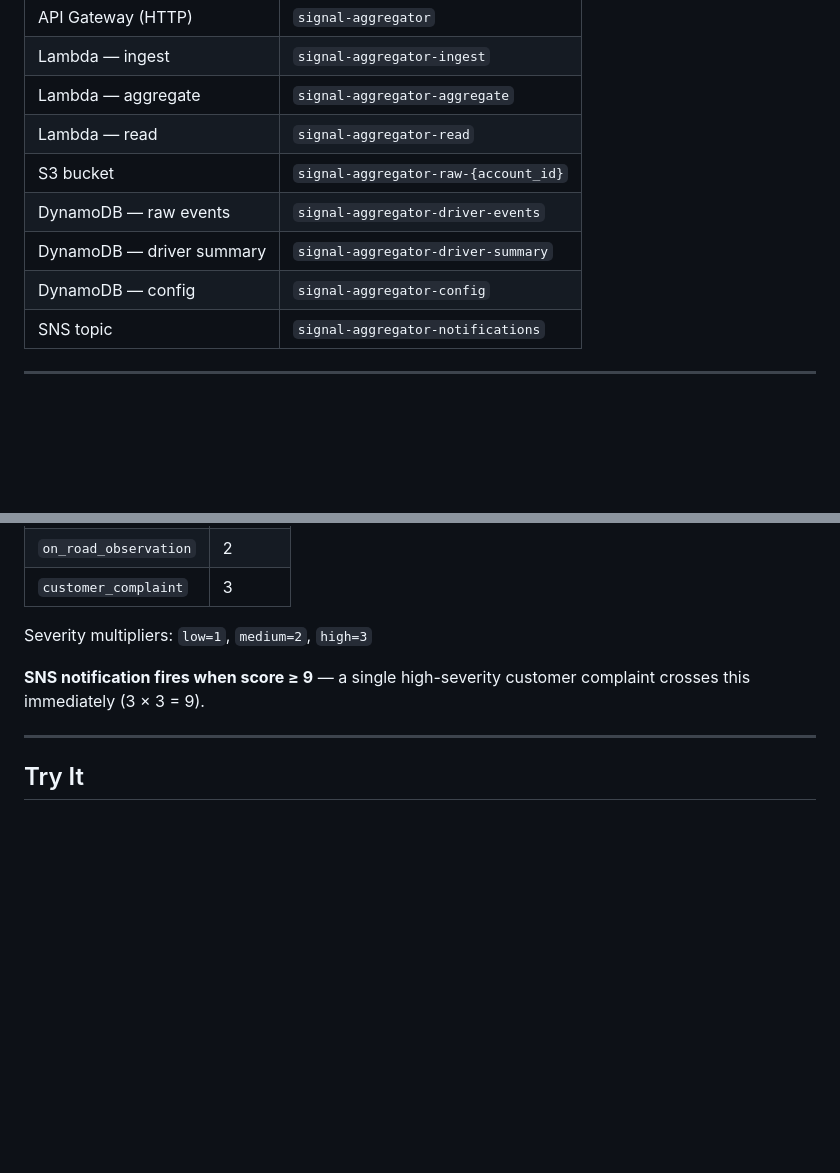
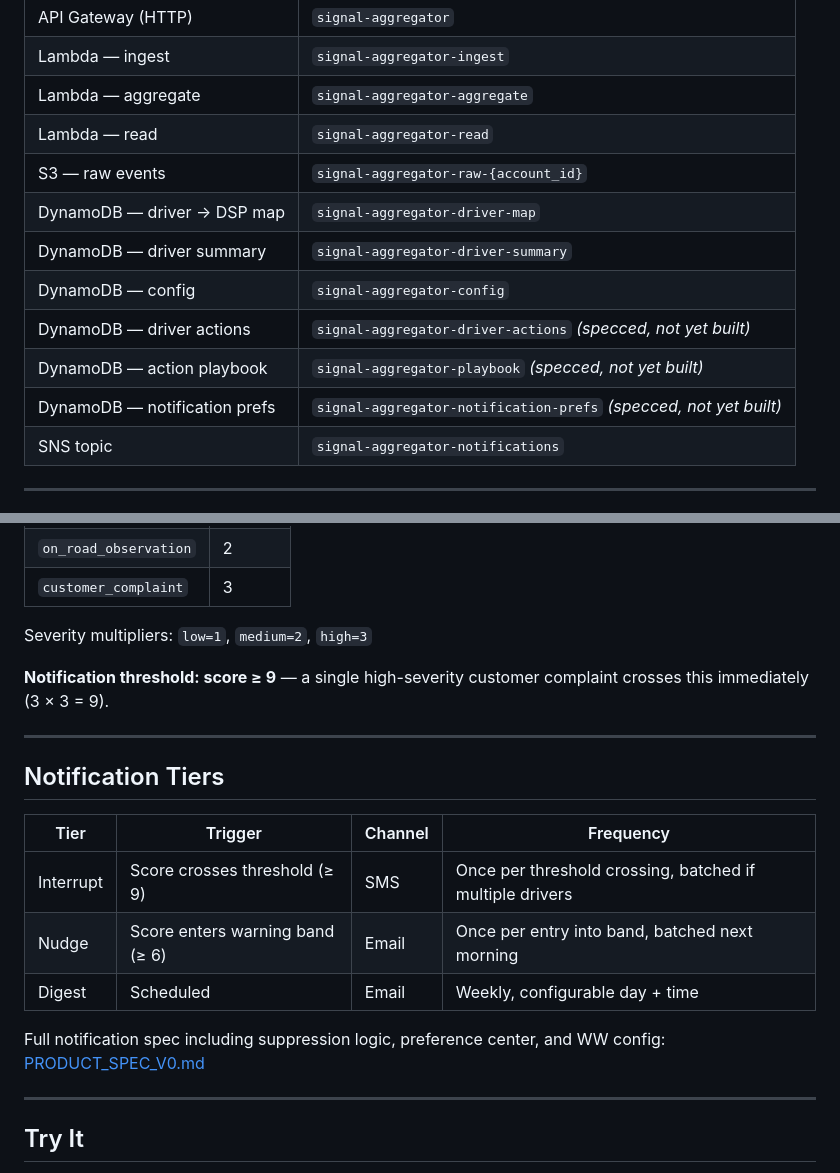
Before and after one commit to kshi2015/signal-aggregator, a Markdown page: README.md, 2 parts joined by grey strips. Rendered like a GitHub page; blank space fills up the shorter version.

```diff
--- a/README.md
+++ b/README.md
@@ -30,10 +46,13 @@ Full architecture with data model and scale tradeoffs: [ARCHITECTURE.md](ARCHITE
 | Lambda — ingest | `signal-aggregator-ingest` |
 | Lambda — aggregate | `signal-aggregator-aggregate` |
 | Lambda — read | `signal-aggregator-read` |
-| S3 bucket | `signal-aggregator-raw-{account_id}` |
-| DynamoDB — raw events | `signal-aggregator-driver-events` |
+| S3 — raw events | `signal-aggregator-raw-{account_id}` |
+| DynamoDB — driver → DSP map | `signal-aggregator-driver-map` |
 | DynamoDB — driver summary | `signal-aggregator-driver-summary` |
 | DynamoDB — config | `signal-aggregator-config` |
+| DynamoDB — driver actions | `signal-aggregator-driver-actions` *(specced, not yet built)* |
+| DynamoDB — action playbook | `signal-aggregator-playbook` *(specced, not yet built)* |
+| DynamoDB — notification prefs | `signal-aggregator-notification-prefs` *(specced, not yet built)* |
 | SNS topic | `signal-aggregator-notifications` |
 
 ---
@@ -65,7 +84,19 @@ Scores are computed as a weighted sum over a rolling 7-day window:
 
 Severity multipliers: `low=1`, `medium=2`, `high=3`
 
-**SNS notification fires when score ≥ 9** — a single high-severity customer complaint crosses this immediately (3 × 3 = 9).
+**Notification threshold: score ≥ 9** — a single high-severity customer complaint crosses this immediately (3 × 3 = 9).
+
+---
+
+## Notification Tiers
+
+| Tier | Trigger | Channel | Frequency |
+|---|---|---|---|
+| Interrupt | Score crosses threshold (≥ 9) | SMS | Once per threshold crossing, batched if multiple drivers |
+| Nudge | Score enters warning band (≥ 6) | Email | Once per entry into band, batched next morning |
+| Digest | Scheduled | Email | Weekly, configurable day + time |
+
+Full notification spec including suppression logic, preference center, and WW config: [PRODUCT_SPEC_V0.md](PRODUCT_SPEC_V0.md#8-notification-spec)
 
 ---
 
```
Also changed, not shown: other parts of README.md (+34 -15 lines).
